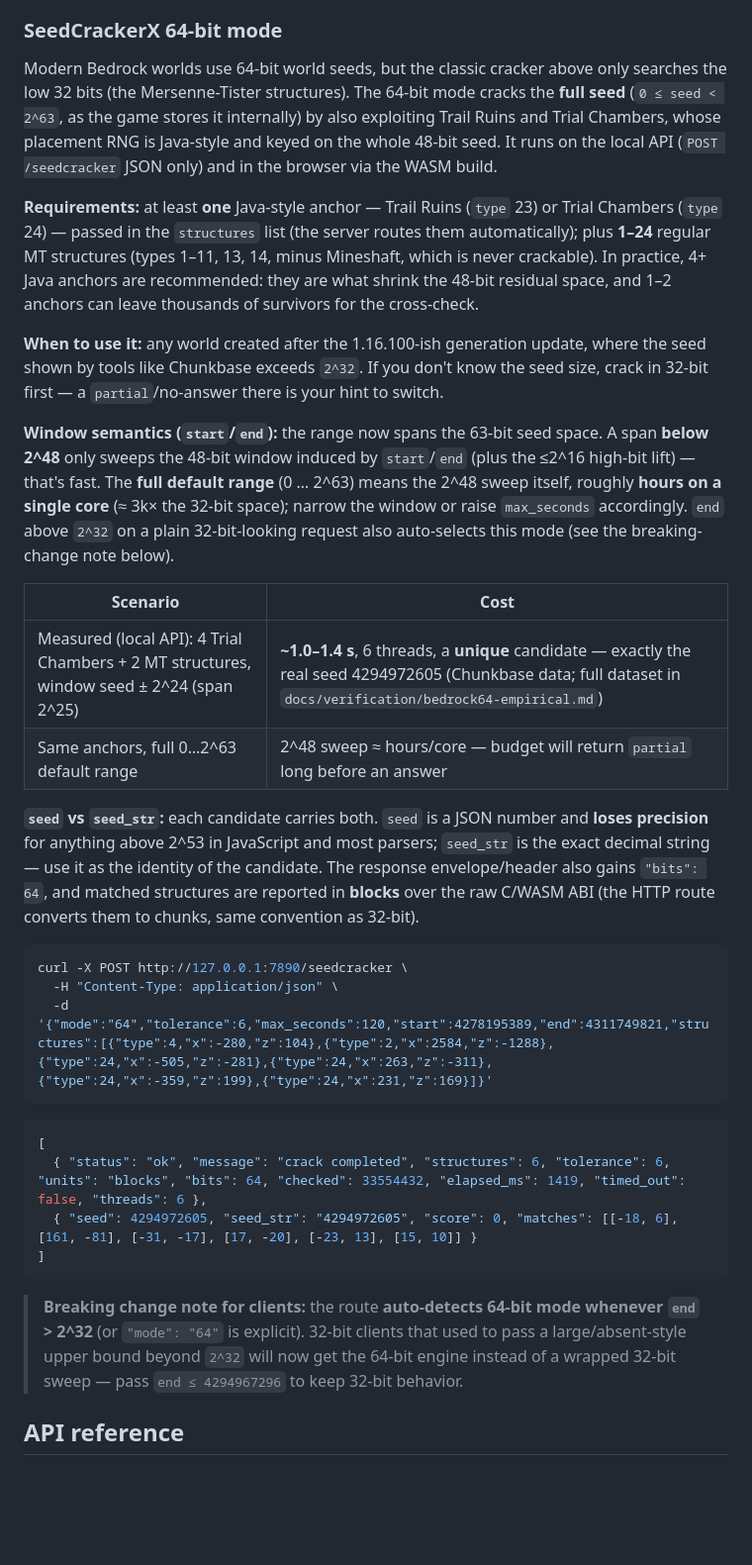
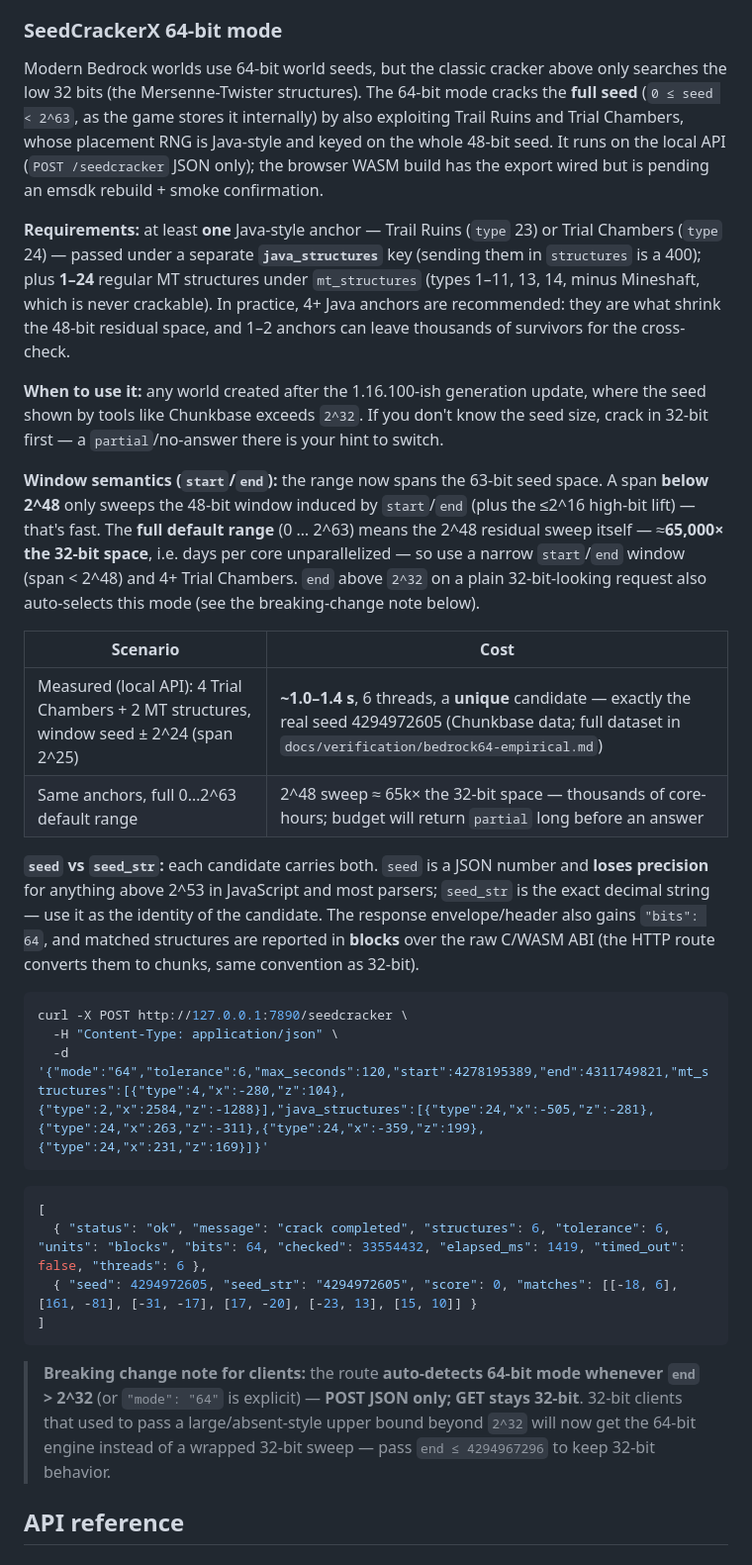
Before and after one commit to zebedelu/SeedFinder, a Markdown page: README.md, the part around the change. Shown at 99% size. GitHub-like rendering; blank space fills up the shorter version.

Commit message:
fix(wasm+docs): correct crack64 ABI call order, curl example and sweep-cost figures

````diff
--- a/README.md
+++ b/README.md
@@ -178,25 +178,25 @@ SeedCracker runs on the **local API only** (`http://127.0.0.1:7890`, started wit
 
 ### SeedCrackerX 64-bit mode
 
-Modern Bedrock worlds use 64-bit world seeds, but the classic cracker above only searches the low 32 bits (the Mersenne-Tister structures). The 64-bit mode cracks the **full seed** (`0 ≤ seed < 2^63`, as the game stores it internally) by also exploiting Trail Ruins and Trial Chambers, whose placement RNG is Java-style and keyed on the whole 48-bit seed. It runs on the local API (`POST /seedcracker` JSON only) and in the browser via the WASM build.
+Modern Bedrock worlds use 64-bit world seeds, but the classic cracker above only searches the low 32 bits (the Mersenne-Twister structures). The 64-bit mode cracks the **full seed** (`0 ≤ seed < 2^63`, as the game stores it internally) by also exploiting Trail Ruins and Trial Chambers, whose placement RNG is Java-style and keyed on the whole 48-bit seed. It runs on the local API (`POST /seedcracker` JSON only); the browser WASM build has the export wired but is pending an emsdk rebuild + smoke confirmation.
 
-**Requirements:** at least **one** Java-style anchor — Trail Ruins (`type` 23) or Trial Chambers (`type` 24) — passed in the `structures` list (the server routes them automatically); plus **1–24** regular MT structures (types 1–11, 13, 14, minus Mineshaft, which is never crackable). In practice, 4+ Java anchors are recommended: they are what shrink the 48-bit residual space, and 1–2 anchors can leave thousands of survivors for the cross-check.
+**Requirements:** at least **one** Java-style anchor — Trail Ruins (`type` 23) or Trial Chambers (`type` 24) — passed under a separate **`java_structures`** key (sending them in `structures` is a 400); plus **1–24** regular MT structures under `mt_structures` (types 1–11, 13, 14, minus Mineshaft, which is never crackable). In practice, 4+ Java anchors are recommended: they are what shrink the 48-bit residual space, and 1–2 anchors can leave thousands of survivors for the cross-check.
 
 **When to use it:** any world created after the 1.16.100-ish generation update, where the seed shown by tools like Chunkbase exceeds `2^32`. If you don't know the seed size, crack in 32-bit first — a `partial`/no-answer there is your hint to switch.
 
-**Window semantics (`start`/`end`):** the range now spans the 63-bit seed space. A span **below 2^48** only sweeps the 48-bit window induced by `start`/`end` (plus the ≤2^16 high-bit lift) — that's fast. The **full default range** (0 … 2^63) means the 2^48 sweep itself, roughly **hours on a single core** (≈ 3k× the 32-bit space); narrow the window or raise `max_seconds` accordingly. `end` above `2^32` on a plain 32-bit-looking request also auto-selects this mode (see the breaking-change note below).
+**Window semantics (`start`/`end`):** the range now spans the 63-bit seed space. A span **below 2^48** only sweeps the 48-bit window induced by `start`/`end` (plus the ≤2^16 high-bit lift) — that's fast. The **full default range** (0 … 2^63) means the 2^48 residual sweep itself — ≈**65,000× the 32-bit space**, i.e. days per core unparallelized — so use a narrow `start`/`end` window (span < 2^48) and 4+ Trial Chambers. `end` above `2^32` on a plain 32-bit-looking request also auto-selects this mode (see the breaking-change note below).
 
 | Scenario | Cost |
 |---|---|
 | Measured (local API): 4 Trial Chambers + 2 MT structures, window seed ± 2^24 (span 2^25) | **~1.0–1.4 s**, 6 threads, a **unique** candidate — exactly the real seed 4294972605 (Chunkbase data; full dataset in `docs/verification/bedrock64-empirical.md`) |
-| Same anchors, full 0…2^63 default range | 2^48 sweep ≈ hours/core — budget will return `partial` long before an answer |
+| Same anchors, full 0…2^63 default range | 2^48 sweep ≈ 65k× the 32-bit space — thousands of core-hours; budget will return `partial` long before an answer |
 
 **`seed` vs `seed_str`:** each candidate carries both. `seed` is a JSON number and **loses precision** for anything above 2^53 in JavaScript and most parsers; `seed_str` is the exact decimal string — use it as the identity of the candidate. The response envelope/header also gains `"bits": 64`, and matched structures are reported in **blocks** over the raw C/WASM ABI (the HTTP route converts them to chunks, same convention as 32-bit).
 
 ```bash
 curl -X POST http://127.0.0.1:7890/seedcracker \
   -H "Content-Type: application/json" \
-  -d '{"mode":"64","tolerance":6,"max_seconds":120,"start":4278195389,"end":4311749821,"structures":[{"type":4,"x":-280,"z":104},{"type":2,"x":2584,"z":-1288},{"type":24,"x":-505,"z":-281},{"type":24,"x":263,"z":-311},{"type":24,"x":-359,"z":199},{"type":24,"x":231,"z":169}]}'
+  -d '{"mode":"64","tolerance":6,"max_seconds":120,"start":4278195389,"end":4311749821,"mt_structures":[{"type":4,"x":-280,"z":104},{"type":2,"x":2584,"z":-1288}],"java_structures":[{"type":24,"x":-505,"z":-281},{"type":24,"x":263,"z":-311},{"type":24,"x":-359,"z":199},{"type":24,"x":231,"z":169}]}'
 ```
 
 ```json
@@ -206,8 +206,7 @@ curl -X POST http://127.0.0.1:7890/seedcracker \
 ]
 ```
 
-> **Breaking change note for clients:** the route **auto-detects 64-bit mode whenever `end` > 2^32** (or `"mode": "64"` is explicit). 32-bit clients that used to pass a large/absent-style upper bound beyond `2^32` will now get the 64-bit engine instead of a wrapped 32-bit sweep — pass `end ≤ 4294967296` to keep 32-bit behavior.
-
+> **Breaking change note for clients:** the route **auto-detects 64-bit mode whenever `end` > 2^32** (or `"mode": "64"` is explicit) — **POST JSON only; GET stays 32-bit**. 32-bit clients that used to pass a large/absent-style upper bound beyond `2^32` will now get the 64-bit engine instead of a wrapped 32-bit sweep — pass `end ≤ 4294967296` to keep 32-bit behavior.
 
 ## API reference
 
````
Also changed, not shown: AGENTS.md (+1 -1 lines).
